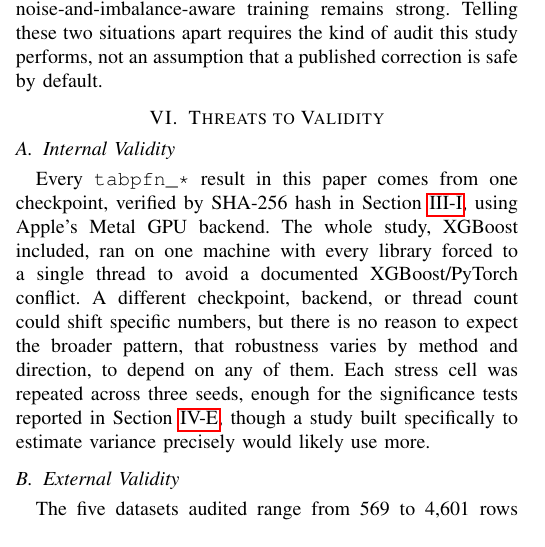
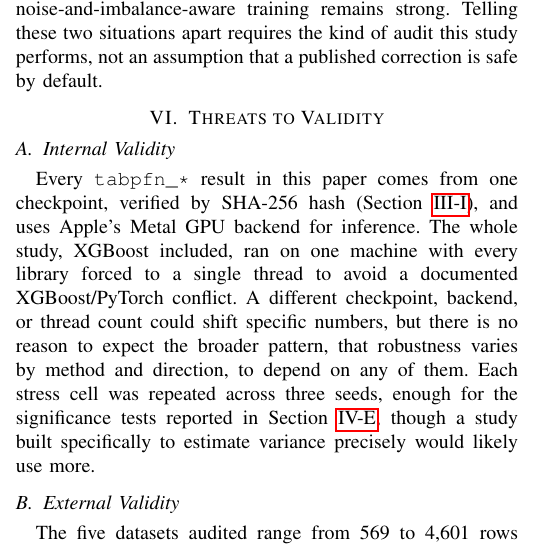
Before and after one commit to darkamgel/Imbalance-Correction, a LaTeX paper (paper/main.tex, which reads paper/sections/06_threats.tex): part of one column of page 11 of 12, cut so that both start at the same text. Compiled offline with pdfLaTeX.

Commit message:
Fix dangling modifier in Internal Validity opening sentence
"comes from one checkpoint, verified by SHA-256 hash in Section X,
using Apple's Metal GPU backend" left "using..." ambiguously attached,
the intervening parenthetical clause separated it from what it
actually modifies. Restructured into clean parallel structure: "comes
from one checkpoint... and uses Apple's Metal GPU backend for
inference."

Re-checked the rest of the section's factual claims against what's
already verified elsewhere in the paper (dataset row counts, the four
tested contamination rates, the ten tracked metrics, the PSG oracle
finding). No other errors found.

```diff
--- a/paper/sections/06_threats.tex
+++ b/paper/sections/06_threats.tex
@@ -5,8 +5,9 @@
 \label{sec:threats-internal}
 
 Every \texttt{tabpfn\_*} result in this paper comes from one checkpoint,
-verified by SHA-256 hash in Section~\ref{sec:methods-implementation},
-using Apple's Metal GPU backend. The whole study, XGBoost included, ran on one machine
+verified by SHA-256 hash (Section~\ref{sec:methods-implementation}),
+and uses Apple's Metal GPU backend for inference. The whole study,
+XGBoost included, ran on one machine
 with every library forced to a single thread to avoid a documented
 XGBoost/PyTorch conflict. A different checkpoint, backend, or thread
 count could shift specific numbers, but there is no reason to expect
```
